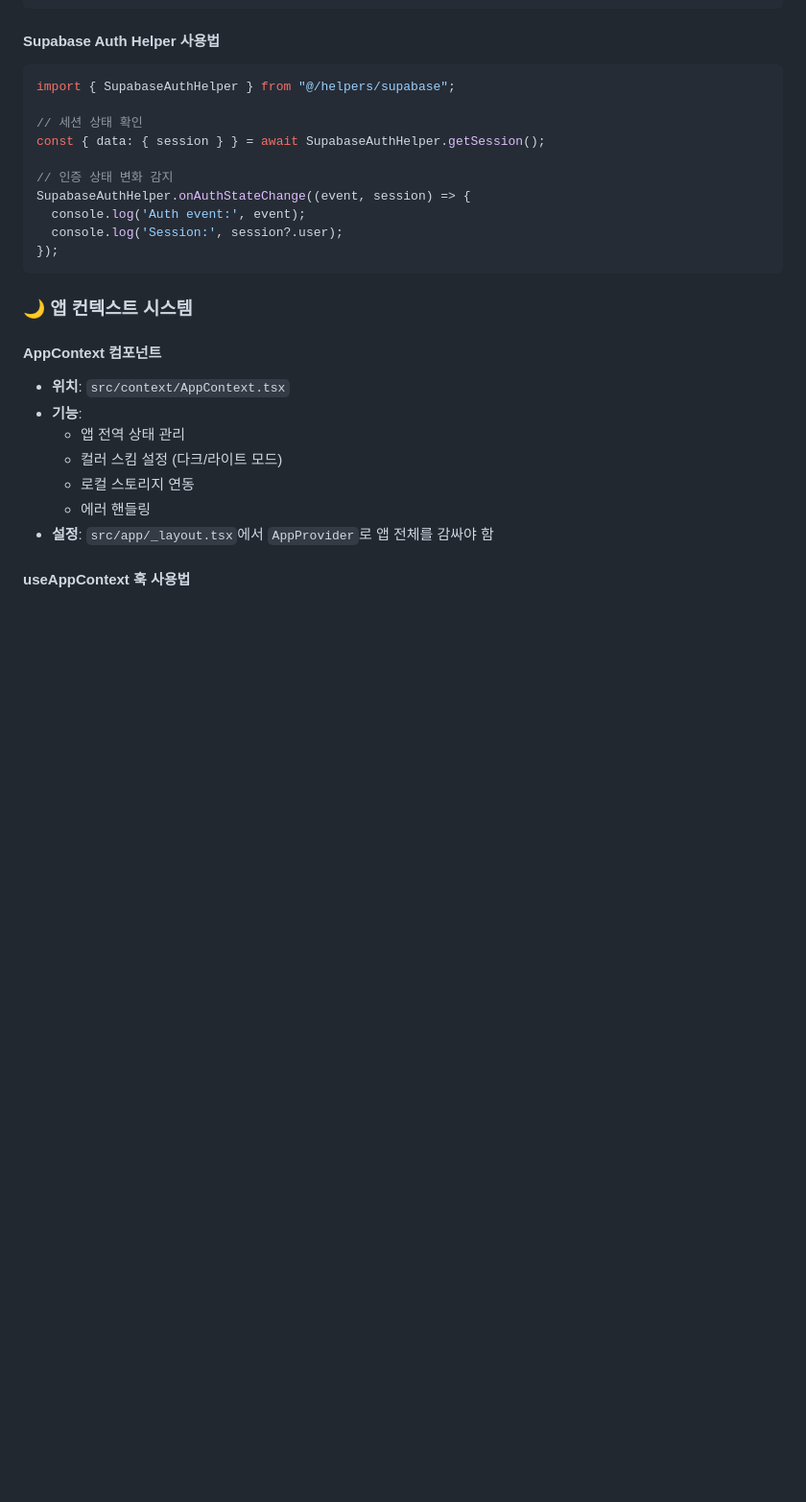
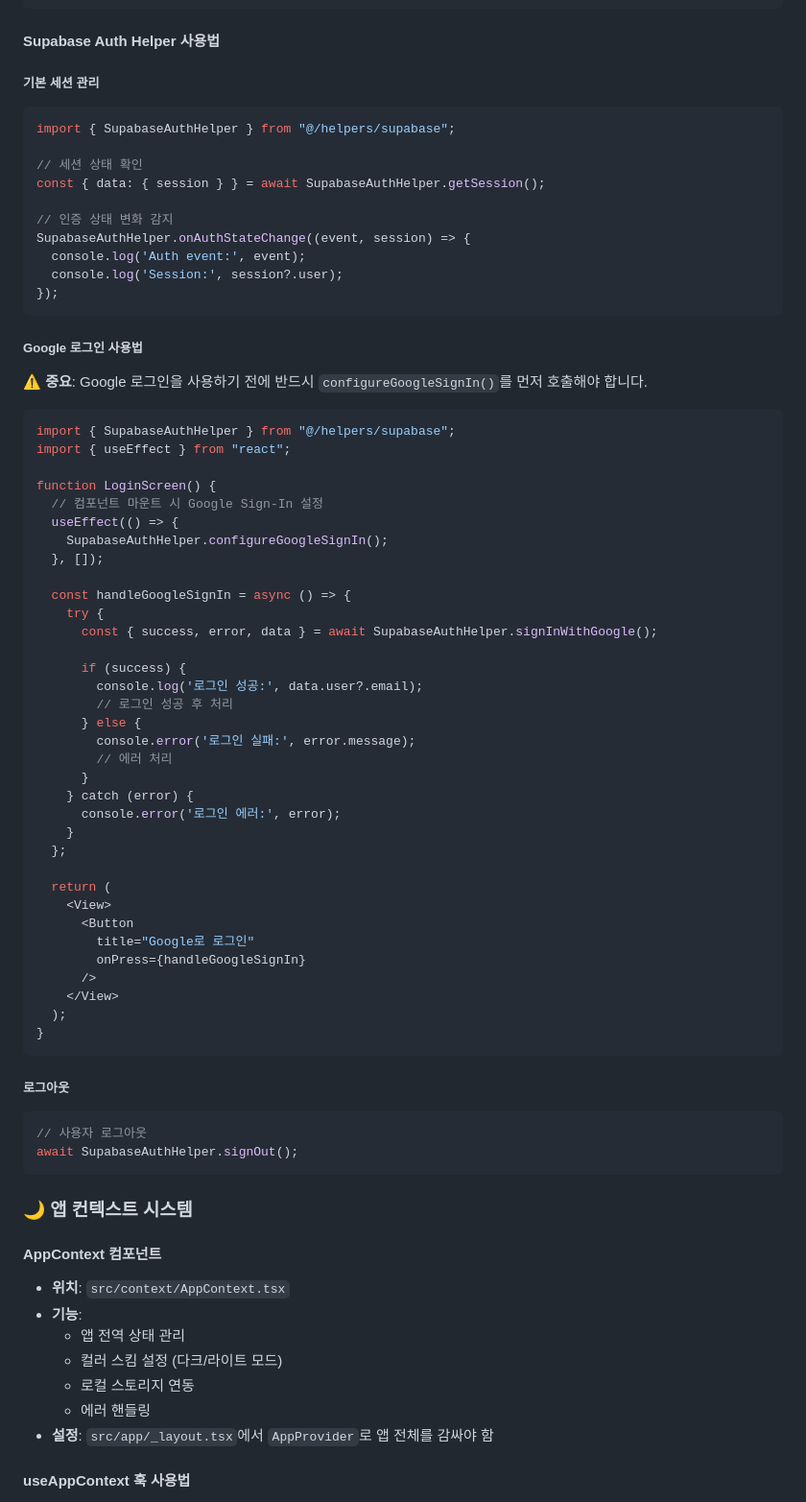
Before and after one commit to onepunch-tk/rn-expo-boilerplate, a Markdown page: README.md, the part around one of its changes. Shown at 96% size. Rendered like a GitHub page; blank space fills up the shorter version.

````diff
--- a/README.md
+++ b/README.md
@@ -218,6 +233,8 @@ function MyComponent() {
 ```
 
 #### Supabase Auth Helper 사용법
+
+##### 기본 세션 관리
 ```typescript
 import { SupabaseAuthHelper } from "@/helpers/supabase";
 
@@ -229,6 +246,52 @@ SupabaseAuthHelper.onAuthStateChange((event, session) => {
   console.log('Auth event:', event);
   console.log('Session:', session?.user);
 });
+```
+
+##### Google 로그인 사용법
+**⚠️ 중요**: Google 로그인을 사용하기 전에 반드시 `configureGoogleSignIn()`를 먼저 호출해야 합니다.
+
+```typescript
+import { SupabaseAuthHelper } from "@/helpers/supabase";
+import { useEffect } from "react";
+
+function LoginScreen() {
+  // 컴포넌트 마운트 시 Google Sign-In 설정
+  useEffect(() => {
+    SupabaseAuthHelper.configureGoogleSignIn();
+  }, []);
+
+  const handleGoogleSignIn = async () => {
+    try {
+      const { success, error, data } = await SupabaseAuthHelper.signInWithGoogle();
+
+      if (success) {
+        console.log('로그인 성공:', data.user?.email);
+        // 로그인 성공 후 처리
+      } else {
+        console.error('로그인 실패:', error.message);
+        // 에러 처리
+      }
+    } catch (error) {
+      console.error('로그인 에러:', error);
+    }
+  };
+
+  return (
+    <View>
+      <Button
+        title="Google로 로그인"
+        onPress={handleGoogleSignIn}
+      />
+    </View>
+  );
+}
+```
+
+##### 로그아웃
+```typescript
+// 사용자 로그아웃
+await SupabaseAuthHelper.signOut();
 ```
 
 ### 🌙 앱 컨텍스트 시스템
````
Also changed, not shown: other parts of README.md (+17 -2 lines).
